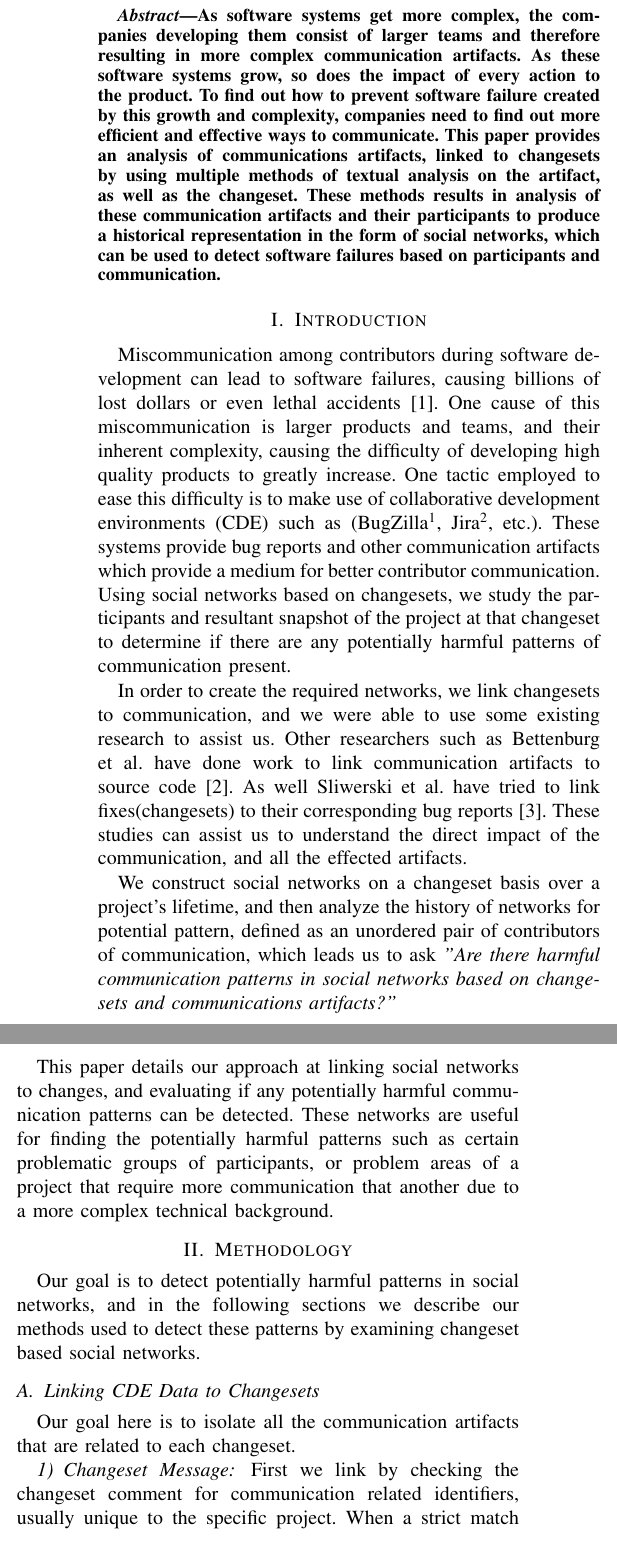
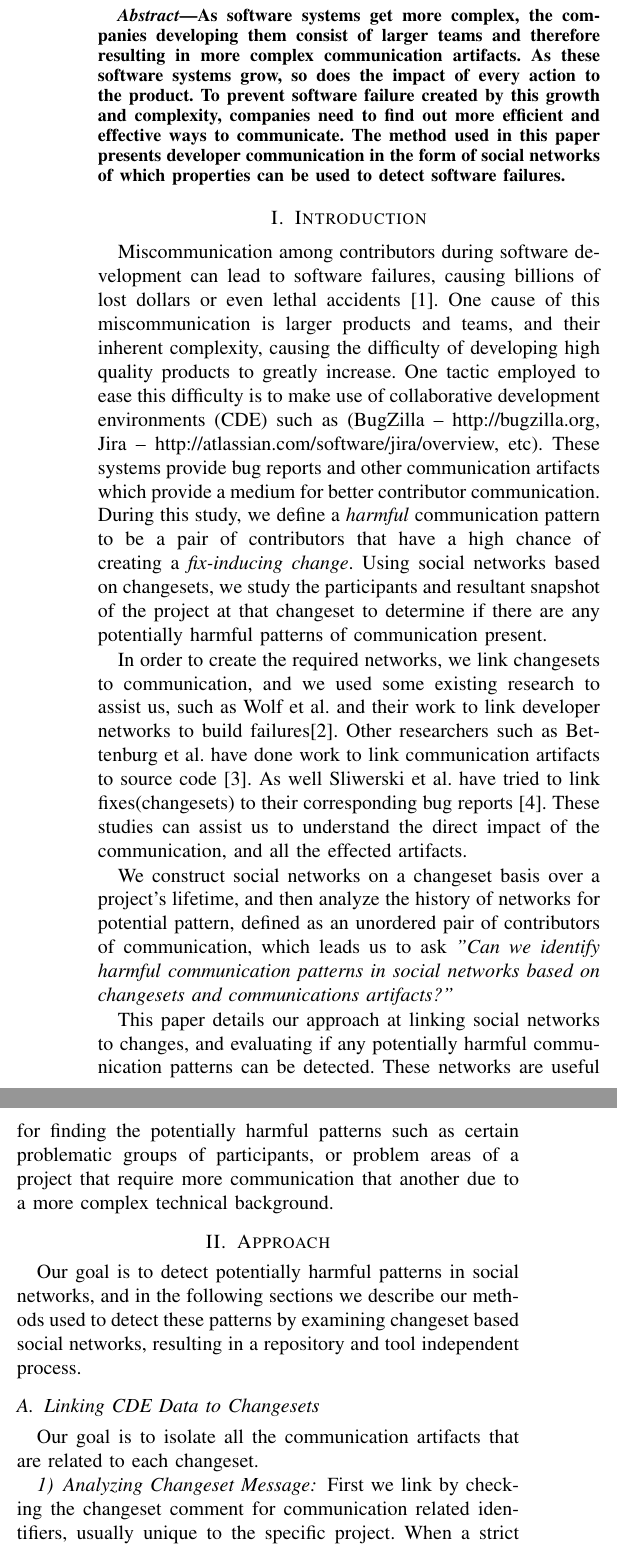
Before and after one commit to eggnet/Papers, a LaTeX paper (SocialNetworks/paper.tex): two parts of the columns of page 1 of 3, joined at a grey line, cut so that both start at the same text. Compiled offline with pdfLaTeX.

Commit message:
first edits from dana

```diff
--- a/SocialNetworks/paper.tex
+++ b/SocialNetworks/paper.tex
@@ -27,29 +27,28 @@ braden@uvic.ca}
 \maketitle
 
 \begin{abstract}
-As software systems get more complex, the companies developing them consist of larger teams and therefore resulting in more complex communication artifacts.  As these software systems grow, so does the impact of every action to the product.  To find out how to prevent software failure created by this growth and complexity, companies need to find out more efficient and effective ways to communicate.  This paper provides an analysis of communications artifacts, linked to changesets by using multiple methods of textual analysis on the artifact, as well as the changeset.  These methods results in analysis of these communication artifacts and their participants to produce a historical representation in the form of social networks, which can be used to detect software failures based on participants and communication.
-\end{abstract}
+As software systems get more complex, the companies developing them consist of larger teams and therefore resulting in more complex communication artifacts.  As these software systems grow, so does the impact of every action to the product.  To prevent software failure created by this growth and complexity, companies need to find out more efficient and effective ways to communicate.  The method used in this paper presents developer communication in the form of social networks of which properties can be used to detect software failures.\end{abstract}
 
 \section{Introduction}
 
 % Setup problem
-Miscommunication among contributors during software development can lead to software failures, causing billions of lost dollars or even lethal accidents \cite{Wolf:2009:PBF:1555001.1555017}. One cause of this miscommunication is larger products and teams, and their inherent complexity, causing the difficulty of developing high quality products to greatly increase.  One tactic employed to ease this difficulty is to make use of collaborative development environments (CDE) such as (BugZilla\footnote{http://bugzilla.org}, Jira\footnote{http://atlassian.com/software/jira/overview}, etc.).  These systems provide bug reports and other communication artifacts which provide a medium for better contributor communication.  Using social networks based on changesets, we study the participants and resultant snapshot of the project at that changeset to determine if there are any potentially harmful patterns of communication present.
+Miscommunication among contributors during software development can lead to software failures, causing billions of lost dollars or even lethal accidents \cite{Wolf:2009:PBF:1555001.1555017}. One cause of this miscommunication is larger products and teams, and their inherent complexity, causing the difficulty of developing high quality products to greatly increase.  One tactic employed to ease this difficulty is to make use of collaborative development environments (CDE) such as (BugZilla -- http://bugzilla.org, Jira -- http://atlassian.com/software/jira/overview, etc).  These systems provide bug reports and other communication artifacts which provide a medium for better contributor communication.  During this study, we define a \emph{harmful} communication pattern to be a pair of contributors that have a high chance of creating a \emph{fix-inducing change}.  Using social networks based on changesets, we study the participants and resultant snapshot of the project at that changeset to determine if there are any potentially harmful patterns of communication present.
 
 % Other research
-In order to create the required networks, we link changesets to communication, and we were able to use some existing research to assist us.  Other researchers such as Bettenburg et al. have done work to link communication artifacts to source code \cite{Bettenburg:2008:ESI:1370750.1370757}.  As well Sliwerski et al. have tried to link fixes(changesets) to their corresponding bug reports \cite{Sliwerski:2005:CIF:1083142.1083147}.  These studies can assist us to understand the direct impact of the communication, and all the effected artifacts.
+In order to create the required networks, we link changesets to communication, and we used some existing research to assist us, such as Wolf et al. and their work to link developer networks to build failures\cite{4721184}.  Other researchers such as Bettenburg et al. have done work to link communication artifacts to source code \cite{Bettenburg:2008:ESI:1370750.1370757}.  As well Sliwerski et al. have tried to link fixes(changesets) to their corresponding bug reports \cite{Sliwerski:2005:CIF:1083142.1083147}.  These studies can assist us to understand the direct impact of the communication, and all the effected artifacts.
 
 % Question
-We construct social networks on a changeset basis over a project's lifetime, and then analyze the history of networks for potential pattern, defined as an unordered pair of contributors of communication, which leads us to ask \textit{"Are there harmful communication patterns in social networks based on changesets and communications artifacts?"}
+We construct social networks on a changeset basis over a project's lifetime, and then analyze the history of networks for potential pattern, defined as an unordered pair of contributors of communication, which leads us to ask \textit{"Can we identify harmful communication patterns in social networks based on changesets and communications artifacts?"}
 
 % Method
 This paper details our approach at linking social networks to changes, and evaluating if any potentially harmful communication patterns can be detected.  These networks are useful for finding the potentially harmful patterns such as certain problematic groups of participants, or problem areas of a project that require more communication that another due to a more complex technical background.
 
-\section{Methodology}
-Our goal is to detect potentially harmful patterns in social networks, and in the following sections we describe our methods used to detect these patterns by examining changeset based social networks.
+\section{Approach}
+Our goal is to detect potentially harmful patterns in social networks, and in the following sections we describe our methods used to detect these patterns by examining changeset based social networks, resulting in a repository and tool independent process.
 
 \subsection{Linking CDE Data to Changesets}
-Our goal here is to isolate all the communication artifacts that are related to each changeset.
-\subsubsection{Changeset Message}
+Our goal is to isolate all the communication artifacts that are related to each changeset.
+\subsubsection{Analyzing Changeset Message}
 First we link by checking the changeset comment for communication related identifiers, usually unique to the specific project.  When a strict match to this identifier is found, we construct a link between this changeset and the resulting issue(bug), similar to Sliwerski et al. \cite{Sliwerski:2005:CIF:1083142.1083147}.
 
 \begin{figure}[b!]
```
Also changed, not shown: SocialNetworks/paper.tex (20 more changed lines).
